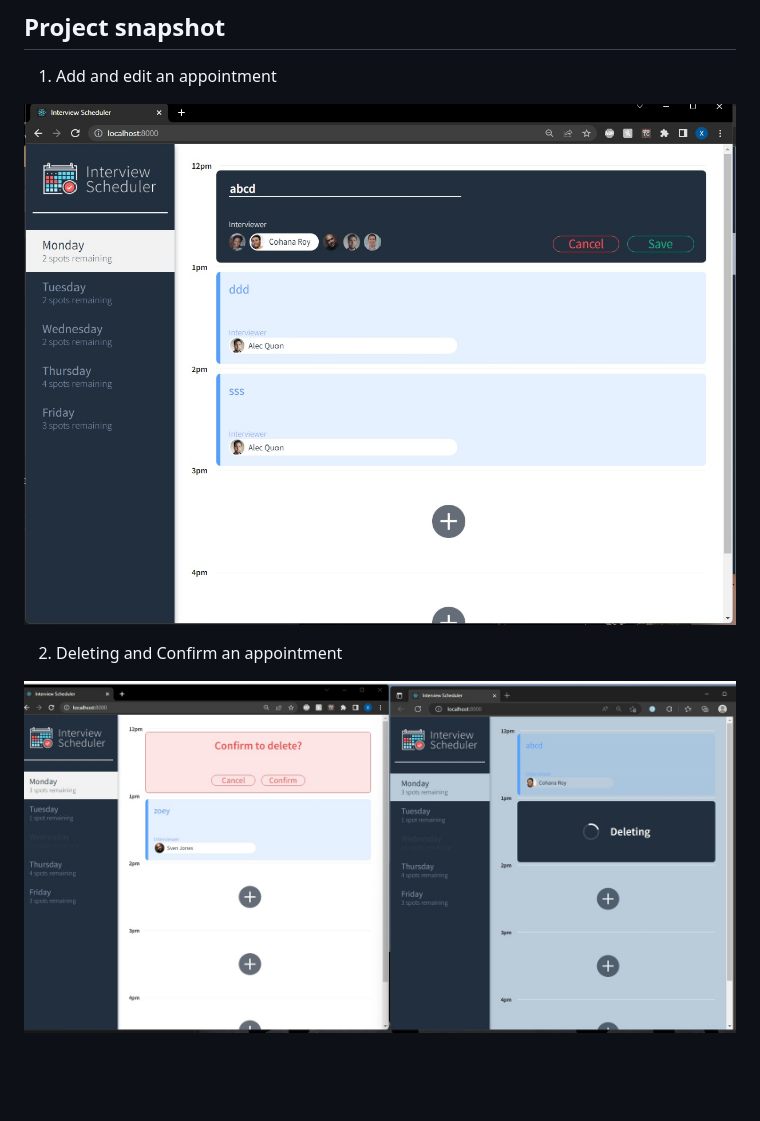
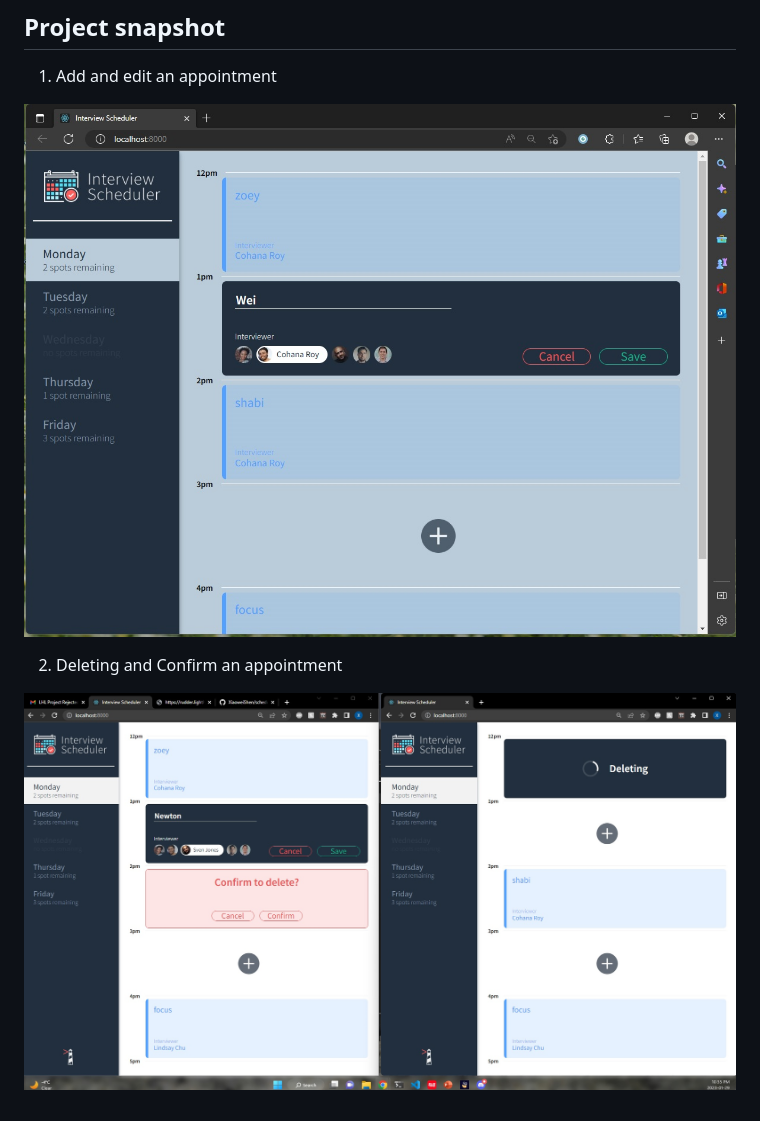
Before and after one commit to XiaoweiShen/scheduler, a Markdown page: README.md, the part around the change. Rendered like a GitHub page; pictures changed too: doc/add_edit_appointment.jpg (deleted), doc/addinterview.jpg (added), doc/delete_confirm.jpg (deleted); blank space fills up the shorter version.

```diff
--- a/README.md
+++ b/README.md
@@ -70,8 +70,8 @@ then open storybook at:
 ## Project snapshot
 1. Add and edit an appointment
 
-!["Add and edit a appointment"](/doc/add_edit_appointment.jpg)
+!["Add and edit a appointment"](/doc/addinterview.jpg)
 
 2. Deleting and Confirm an appointment
 
-!["Deleting and Confirm"](/doc/delete_confirm.jpg)
+!["Deleting and Confirm"](/doc/edit_delete_confirm.jpg)
```
